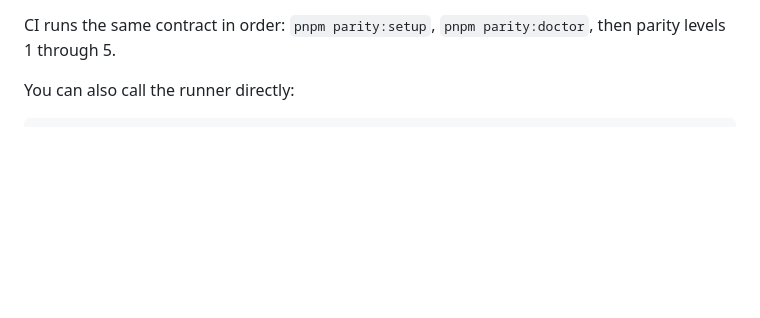
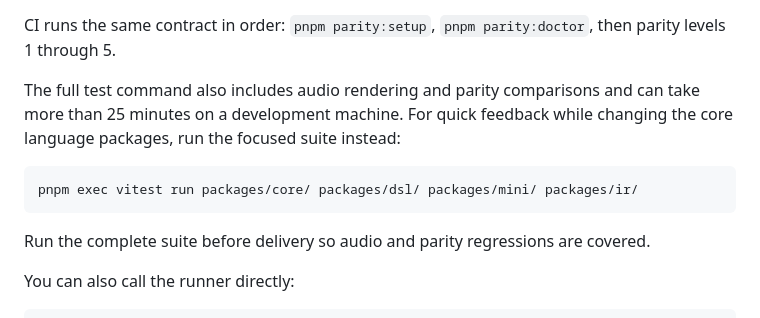
Before and after one commit to beastyrabbit/tussel, a Markdown page: docs/parity-suite.md, the part around the change. GitHub-like rendering; blank space fills up the shorter version.

Commit message:
docs: record fast parity feedback workflow

````diff
--- a/docs/parity-suite.md
+++ b/docs/parity-suite.md
@@ -30,6 +30,17 @@ pnpm parity:level5
 `pnpm parity:setup` installs the `.ref/strudel` submodule dependencies that the audio oracle requires. `pnpm parity:doctor` validates both the checkout and the pinned reference revisions, including the expected pnpm install metadata under `.ref/strudel/node_modules`.
 
 CI runs the same contract in order: `pnpm parity:setup`, `pnpm parity:doctor`, then parity levels 1 through 5.
+
+The full test command also includes audio rendering and parity comparisons and
+can take more than 25 minutes on a development machine. For quick feedback
+while changing the core language packages, run the focused suite instead:
+
+```sh
+pnpm exec vitest run packages/core/ packages/dsl/ packages/mini/ packages/ir/
+```
+
+Run the complete suite before delivery so audio and parity regressions are
+covered.
 
 You can also call the runner directly:
 
````
